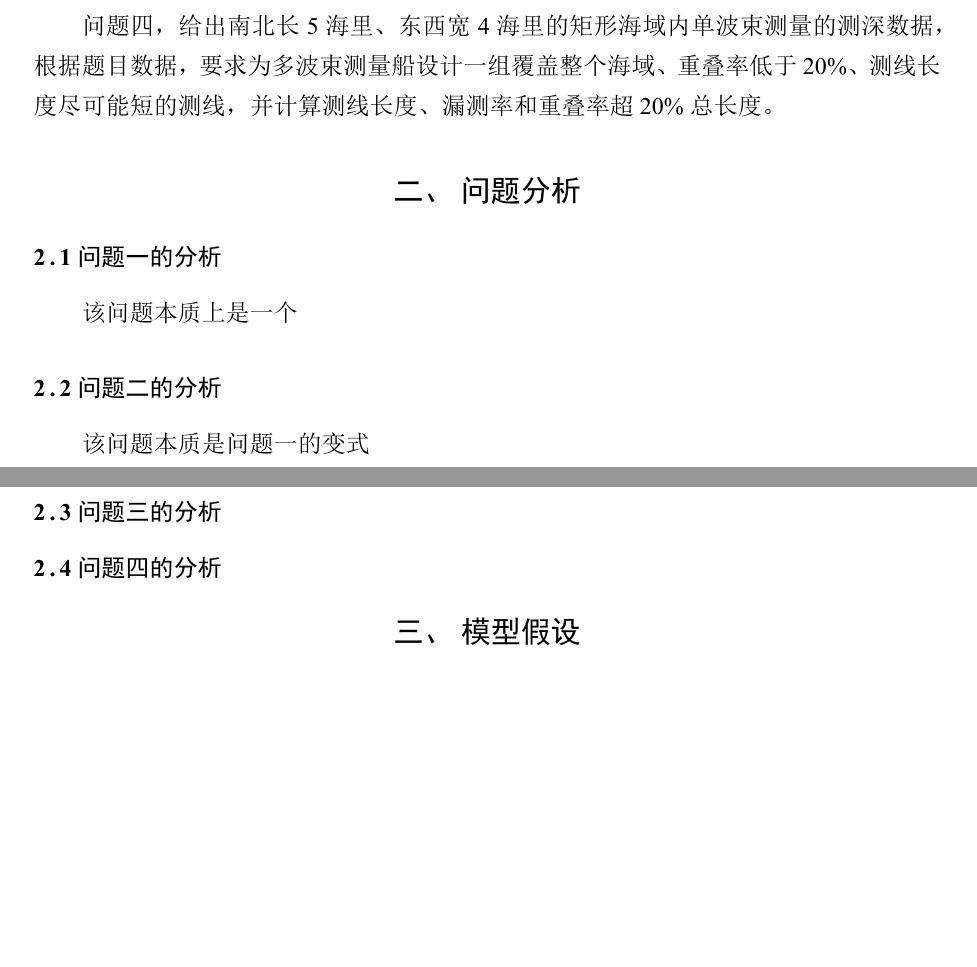
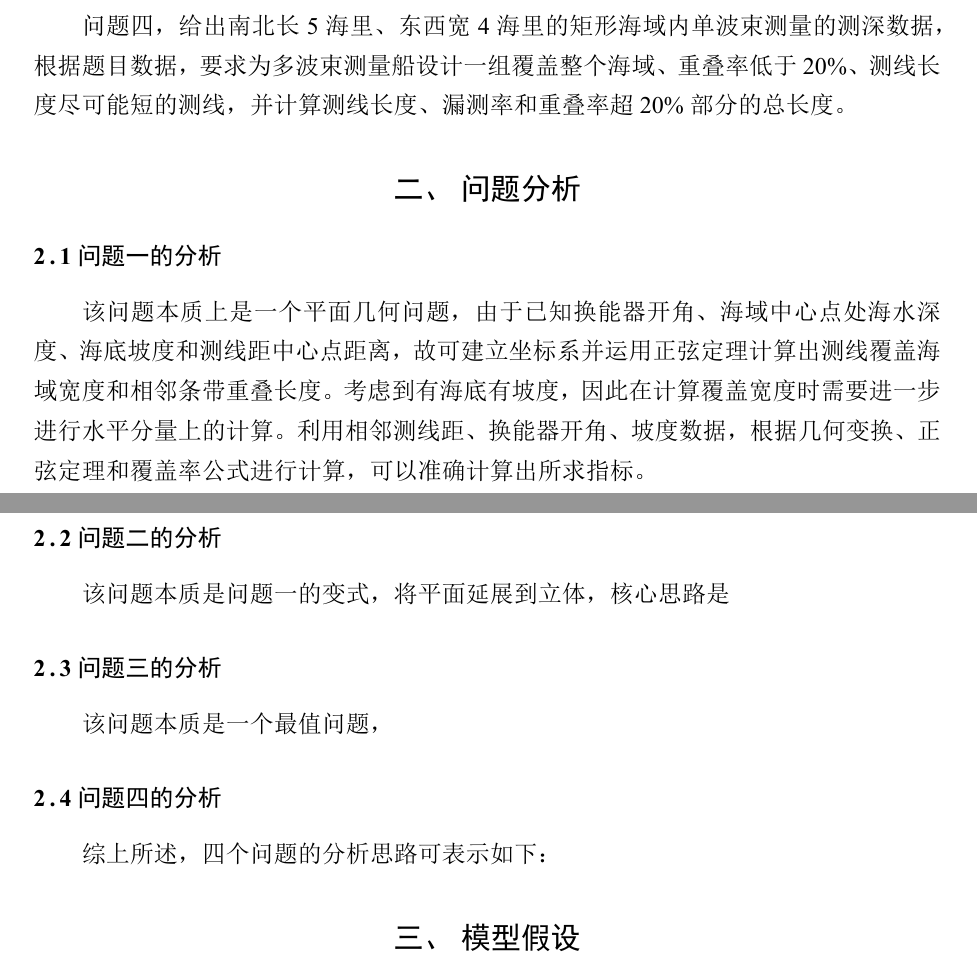
Before and after one commit to oneboyi/CUMCM2023, a LaTeX thesis (example.tex): two parts of pages 2 and 3 of 12, joined at a grey line, cut so that both start at the same text, the shorter picture padded with empty space. The pictures show the PDF file example.pdf that the author committed with the source.

Commit message:
补充
题目一分析

```diff
--- a/example.tex
+++ b/example.tex
@@ -73,16 +73,18 @@ cumcmthesis是为全国大学生数学建模竞赛编写的\LaTeX{}模板, 旨
 
 问题三，在西深东浅，南北长2海里、东西宽4海里的矩形海域内，根据题目所给数据设计一组测量长度最短、形成条带可完全覆盖整个待测海域的测线，且相邻条带之间的重叠率在10\% \textasciitilde 20 \%。
 
-问题四，给出南北长5海里、东西宽4海里的矩形海域内单波束测量的测深数据，根据题目数据，要求为多波束测量船设计一组覆盖整个海域、重叠率低于20\%、测线长度尽可能短的测线，并计算测线长度、漏测率和重叠率超20\%总长度。
+问题四，给出南北长5海里、东西宽4海里的矩形海域内单波束测量的测深数据，根据题目数据，要求为多波束测量船设计一组覆盖整个海域、重叠率低于20\%、测线长度尽可能短的测线，并计算测线长度、漏测率和重叠率超20\%部分的总长度。
 \section{问题分析}
 \subsection{问题一的分析}
-该问题本质上是一个
+该问题本质上是一个平面几何问题，由于已知换能器开角、海域中心点处海水深度、海底坡度和测线距中心点距离，故可建立坐标系并运用正弦定理计算出测线覆盖海域宽度和相邻条带重叠长度。考虑到有海底有坡度，因此在计算覆盖宽度时需要进一步进行水平分量上的计算。利用相邻测线距、换能器开角、坡度数据，根据几何变换、正弦定理和覆盖率公式进行计算，可以准确计算出所求指标。
 \subsection{问题二的分析}
-该问题本质是问题一的变式
+该问题本质是问题一的变式，将平面延展到立体，核心思路是
 \subsection{问题三的分析}
-
+该问题本质是一个最值问题，
 \subsection{问题四的分析}
 
+
+综上所述，四个问题的分析思路可表示如下：
 \section{模型假设}
 \begin{itemize}
     \item Mac 下可以使用 Mac\TeX{}
```
Also changed, not shown: example.pdf, 3 other files.
